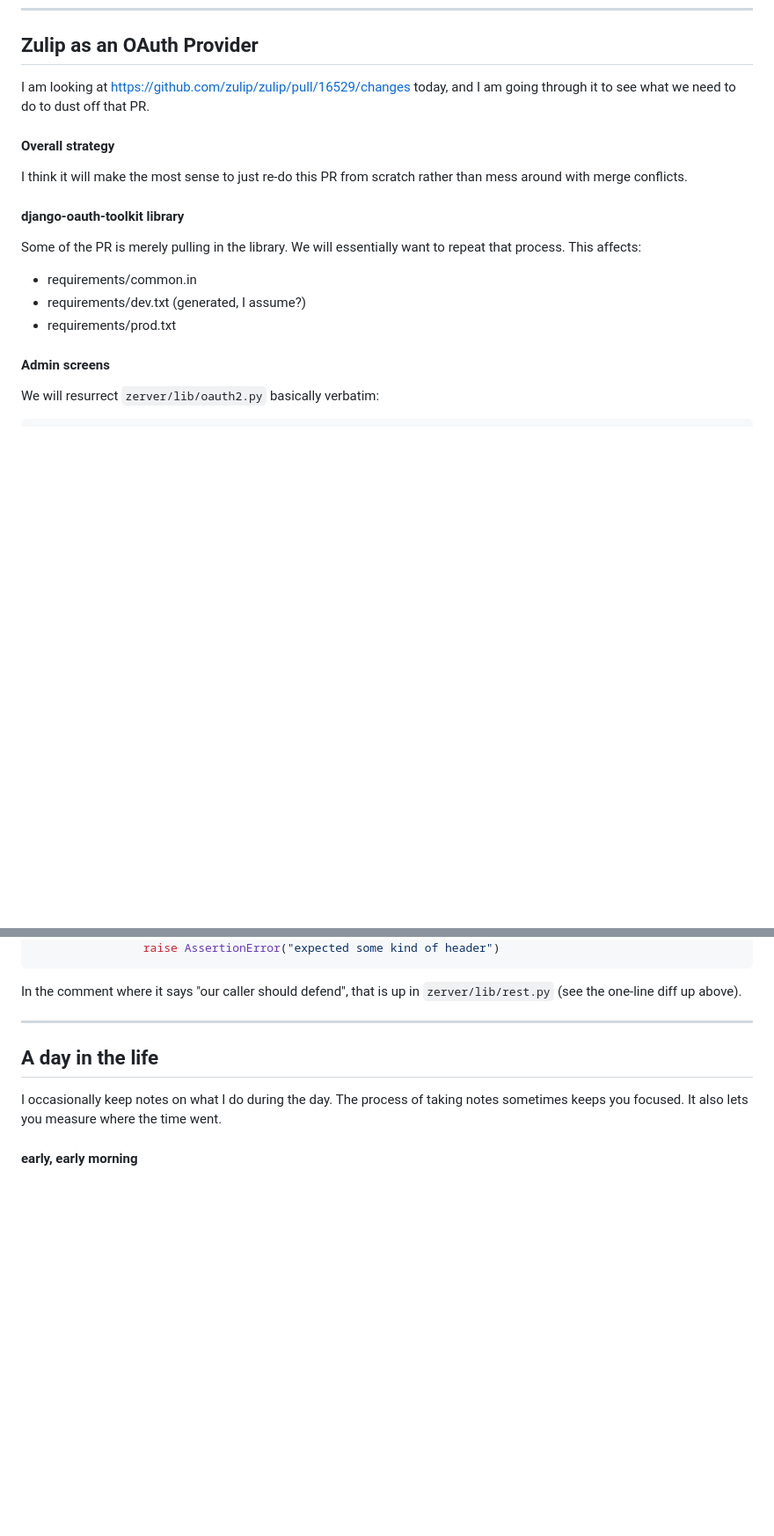
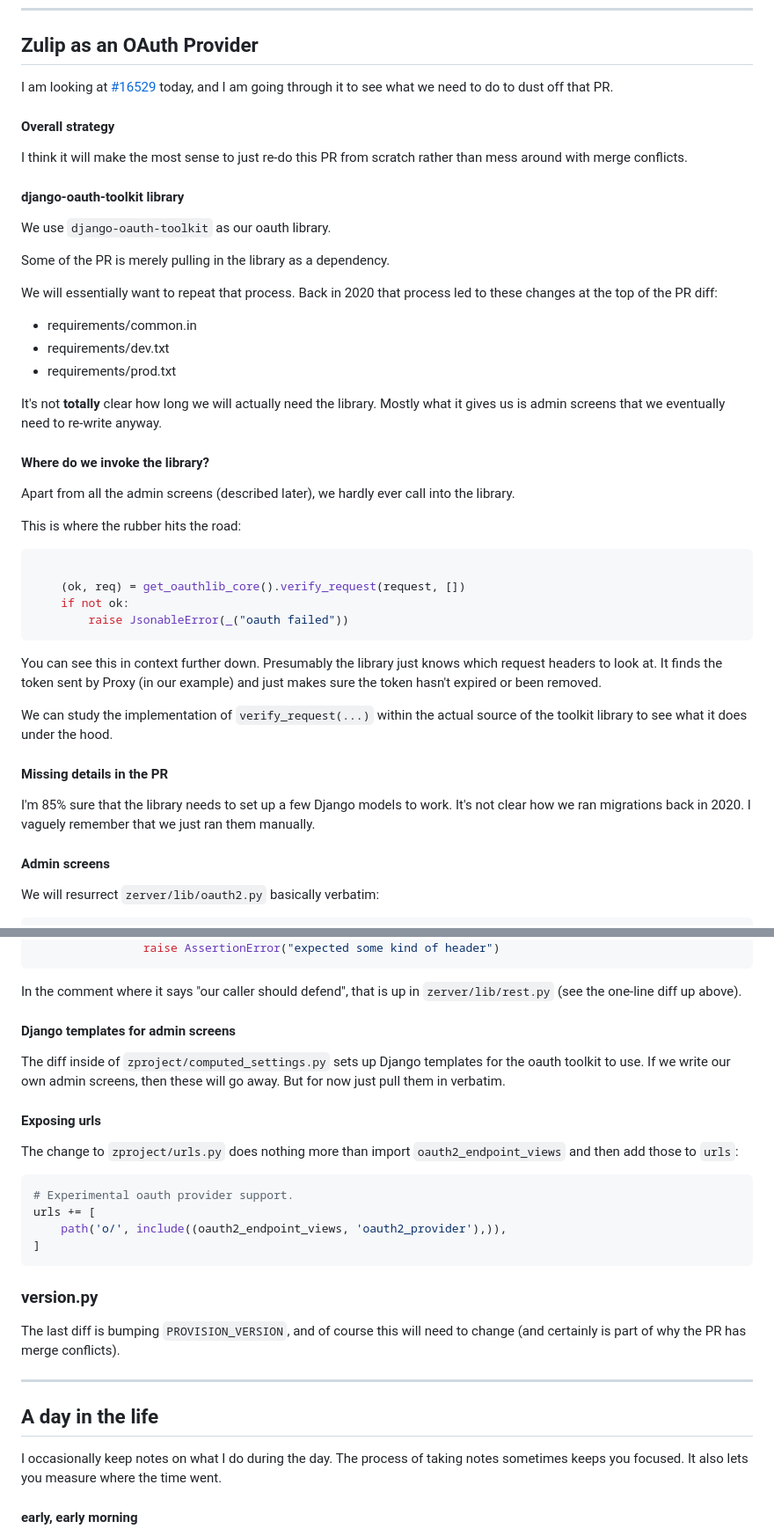
Before and after one commit to showell/showell.github.io, a Markdown page: blog.md, 2 parts joined by grey strips. Shown at 88% size. GitHub-like rendering; blank space fills up the shorter version.

Commit message:
blog wip

````diff
--- a/blog.md
+++ b/blog.md
@@ -13,7 +13,7 @@ joining [my Zulip realm](https://macandcheese.zulipchat.com/register).
 
 ## Zulip as an OAuth Provider
 
-I am looking at https://github.com/zulip/zulip/pull/16529/changes today,
+I am looking at [#16529](https://github.com/zulip/zulip/pull/16529/changes) today,
 and I am going through it to see what we need to do to dust off
 that PR.
 
@@ -24,12 +24,52 @@ scratch rather than mess around with merge conflicts.
 
 #### django-oauth-toolkit library
 
-Some of the PR is merely pulling in the library. We will
-essentially want to repeat that process.  This affects:
+We use `django-oauth-toolkit` as our oauth library.
+
+Some of the PR is merely pulling in the library as a
+dependency.
+
+We will essentially want to repeat that process.
+Back in 2020 that process led to these changes at
+the top of the PR diff:
 
 * requirements/common.in
-* requirements/dev.txt (generated, I assume?)
+* requirements/dev.txt
 * requirements/prod.txt
+
+It's not **totally** clear how long we will actually
+need the library.  Mostly what it gives us is admin
+screens that we eventually need to re-write anyway.
+
+#### Where do we invoke the library?
+
+Apart from all the admin screens (described later),
+we hardly ever call into the library.
+
+This is where the rubber hits the road:
+
+``` py
+
+    (ok, req) = get_oauthlib_core().verify_request(request, [])
+    if not ok:
+        raise JsonableError(_("oauth failed"))
+```
+
+You can see this in context further down.  Presumably the
+library just knows which request headers to look at. It
+finds the token sent by Proxy (in our example) and just
+makes sure the token hasn't expired or been removed.
+
+We can study the implementation of `verify_request(...)`
+within the actual source of the toolkit library to
+see what it does under the hood.
+
+#### Missing details in the PR
+
+I'm 85% sure that the library needs to set up
+a few Django models to work. It's not clear how
+we ran migrations back in 2020. I vaguely remember
+that we just ran them manually.
 
 #### Admin screens
 
@@ -156,6 +199,32 @@ we are essentially just adding another condition inside of
 
 In the comment where it says "our caller should defend", that
 is up in `zerver/lib/rest.py` (see the one-line diff up above).
+
+#### Django templates for admin screens
+
+The diff inside of `zproject/computed_settings.py` sets
+up Django templates for the oauth toolkit to use.
+If we write our own admin screens, then these will go away.
+But for now just pull them in verbatim.
+
+#### Exposing urls
+
+The change to `zproject/urls.py` does nothing more than import
+`oauth2_endpoint_views` and then add those to `urls`:
+
+``` py
+# Experimental oauth provider support.
+urls += [
+    path('o/', include((oauth2_endpoint_views, 'oauth2_provider'),)),
+]
+```
+
+### version.py
+
+The last diff is bumping `PROVISION_VERSION`, and of course
+this will need to change (and certainly is part of why the
+PR has merge conflicts).
+
 
 <hr>
 
````
Also changed, not shown: other parts of blog.md (+6 -3 lines).
